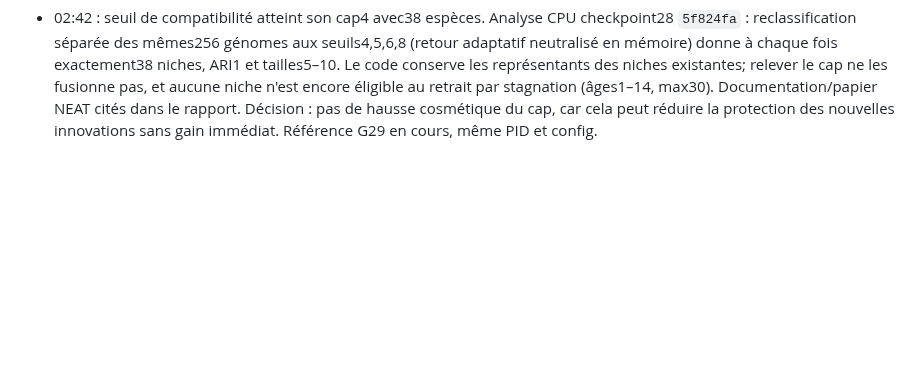
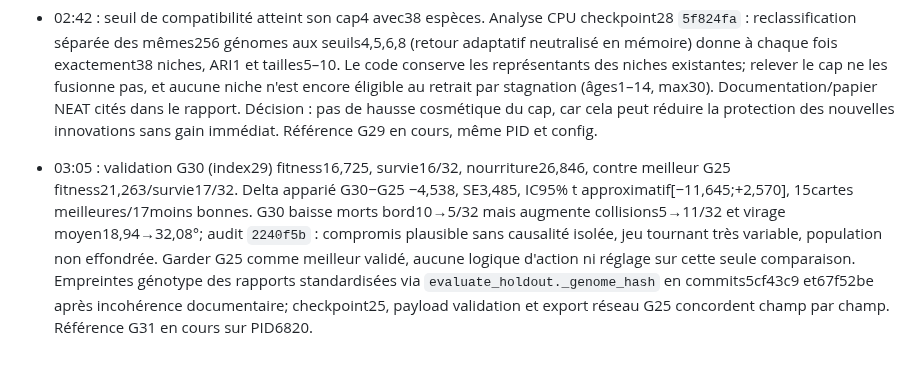
Before and after one commit to pmharquet/SlitherAI, a Markdown page: docs/overnight/STATE.md, the part around the change. Drawn GitHub-style; blank space fills up the shorter version.

Commit message:
Record G30 validation and provenance review

```diff
--- a/docs/overnight/STATE.md
+++ b/docs/overnight/STATE.md
@@ -82,3 +82,5 @@ Mise à jour : 24 septembre 2026, environ 18:50 Europe/Paris.
 - 01:41 : référence G25 (index24) terminée, checkpoint25 et validation écrits; G26 en cours sur le même PID. La moyenne de sélection passe à10,058 (G24=10,533), nourriture24,605, survie19,22%, espèces38. Le nouveau champion de génération est génome4107; validation fixe32cartes fitness21,263, survie17/32, nourriture31,997, contre G15 génome2867 fitness18,698/survie15/32. Différence appariée G25−G15 +2,565, SE3,526, IC95% t approximatif[-4,626;9,757], 21cartes gagnées/11perdues. Hausse possible, non établie; `best-validation.pkl` actualisé à G25, SHA256 cf33179dbc04b1431577c35f30c23c657f710d606c7c7c7bd48aa9f1c91681c5. Continuer sans réglage NEAT ni changement de capteur; holdout final reste réservé.
 
 - 02:42 : seuil de compatibilité atteint son cap4 avec38 espèces. Analyse CPU checkpoint28 `5f824fa` : reclassification séparée des mêmes256 génomes aux seuils4,5,6,8 (retour adaptatif neutralisé en mémoire) donne à chaque fois exactement38 niches, ARI1 et tailles5–10. Le code conserve les représentants des niches existantes; relever le cap ne les fusionne pas, et aucune niche n'est encore éligible au retrait par stagnation (âges1–14, max30). Documentation/papier NEAT cités dans le rapport. Décision : pas de hausse cosmétique du cap, car cela peut réduire la protection des nouvelles innovations sans gain immédiat. Référence G29 en cours, même PID et config.
+
+- 03:05 : validation G30 (index29) fitness16,725, survie16/32, nourriture26,846, contre meilleur G25 fitness21,263/survie17/32. Delta apparié G30−G25 −4,538, SE3,485, IC95% t approximatif[−11,645;+2,570], 15cartes meilleures/17moins bonnes. G30 baisse morts bord10→5/32 mais augmente collisions5→11/32 et virage moyen18,94→32,08°; audit `2240f5b` : compromis plausible sans causalité isolée, jeu tournant très variable, population non effondrée. Garder G25 comme meilleur validé, aucune logique d'action ni réglage sur cette seule comparaison. Empreintes génotype des rapports standardisées via `evaluate_holdout._genome_hash` en commits5cf43c9 et67f52be après incohérence documentaire; checkpoint25, payload validation et export réseau G25 concordent champ par champ. Référence G31 en cours sur PID6820.
```
